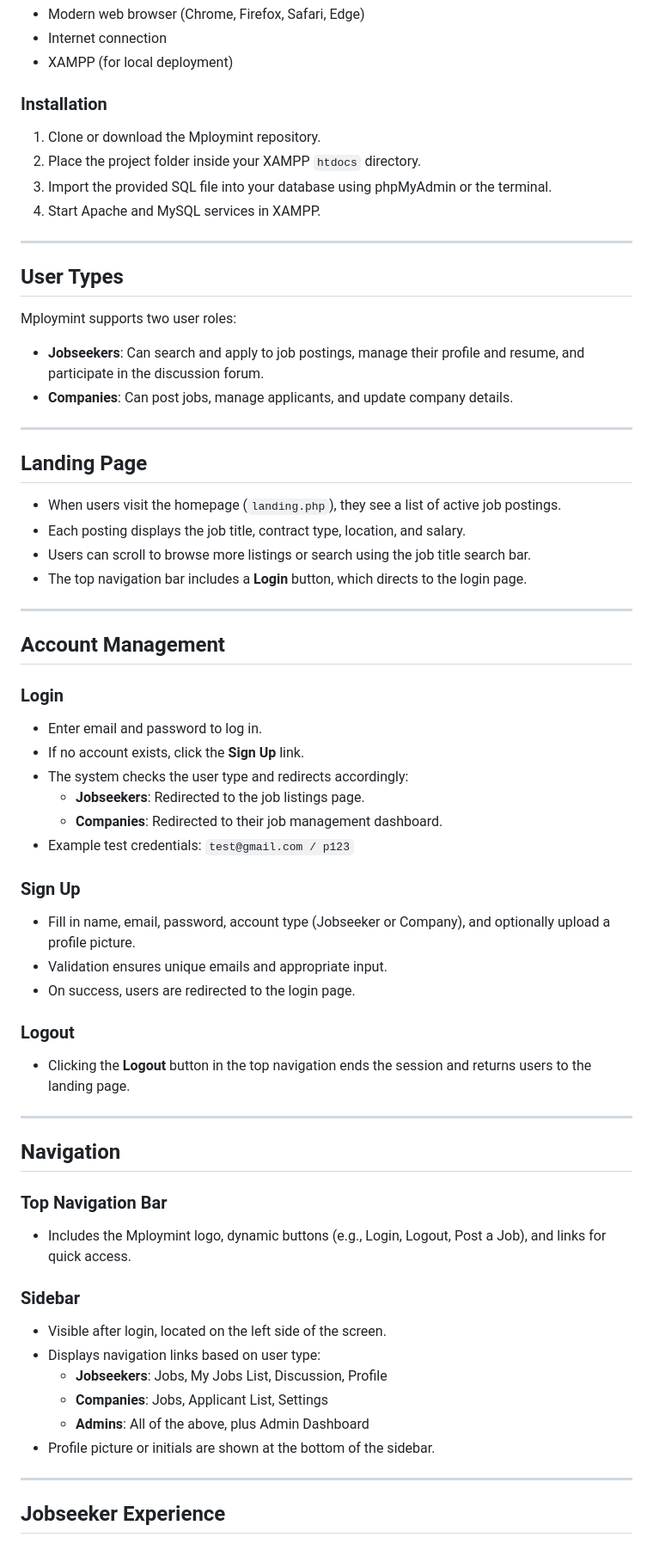
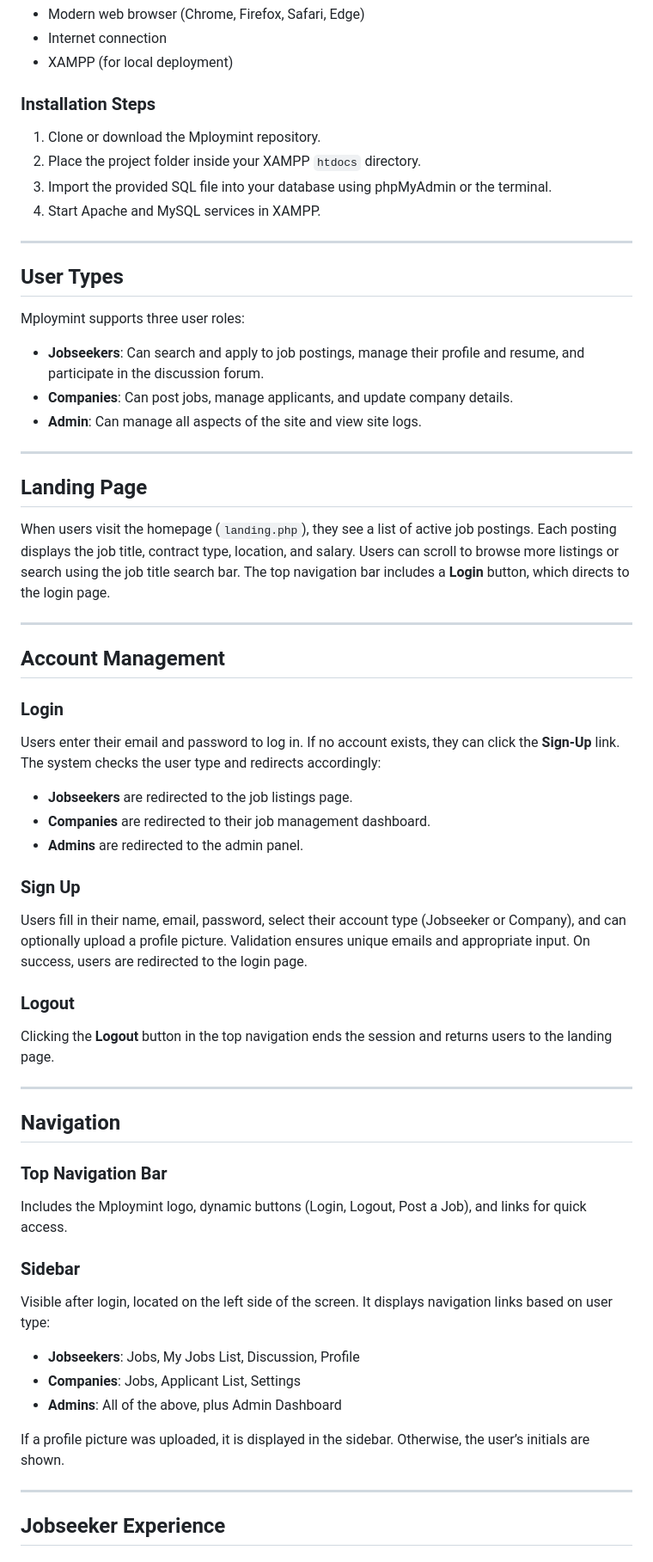
Before and after one commit to aaan-gelina/Mploymint, a Markdown page: docs/userguide.md, the part around one of its changes. Shown at 86% size. Rendered like a GitHub page.

```diff
--- a/docs/userguide.md
+++ b/docs/userguide.md
@@ -12,7 +13,7 @@ Mploymint is a web-based job portal designed to connect jobseekers with employer
 - Internet connection
 - XAMPP (for local deployment)
 
-### Installation
+### Installation Steps
 1. Clone or download the Mploymint repository.
 2. Place the project folder inside your XAMPP `htdocs` directory.
 3. Import the provided SQL file into your database using phpMyAdmin or the terminal.
@@ -21,52 +22,48 @@ Mploymint is a web-based job portal designed to connect jobseekers with employer
 ---
 
 ## User Types
-Mploymint supports two user roles:
+
+Mploymint supports three user roles:
 - **Jobseekers**: Can search and apply to job postings, manage their profile and resume, and participate in the discussion forum.
 - **Companies**: Can post jobs, manage applicants, and update company details.
+- **Admin**: Can manage all aspects of the site and view site logs.
 
 ---
 
 ## Landing Page
-- When users visit the homepage (`landing.php`), they see a list of active job postings.
-- Each posting displays the job title, contract type, location, and salary.
-- Users can scroll to browse more listings or search using the job title search bar.
-- The top navigation bar includes a **Login** button, which directs to the login page.
+
+When users visit the homepage (`landing.php`), they see a list of active job postings. Each posting displays the job title, contract type, location, and salary. Users can scroll to browse more listings or search using the job title search bar. The top navigation bar includes a **Login** button, which directs to the login page.
 
 ---
 
 ## Account Management
 
 ### Login
-- Enter email and password to log in.
-- If no account exists, click the **Sign Up** link.
-- The system checks the user type and redirects accordingly:
-  - **Jobseekers**: Redirected to the job listings page.
-  - **Companies**: Redirected to their job management dashboard.
-- Example test credentials: `test@gmail.com / p123`
+Users enter their email and password to log in. If no account exists, they can click the **Sign-Up** link. The system checks the user type and redirects accordingly:
+- **Jobseekers** are redirected to the job listings page.
+- **Companies** are redirected to their job management dashboard.
+- **Admins** are redirected to the admin panel.
 
 ### Sign Up
-- Fill in name, email, password, account type (Jobseeker or Company), and optionally upload a profile picture.
-- Validation ensures unique emails and appropriate input.
-- On success, users are redirected to the login page.
+Users fill in their name, email, password, select their account type (Jobseeker or Company), and can optionally upload a profile picture. Validation ensures unique emails and appropriate input. On success, users are redirected to the login page.
 
 ### Logout
-- Clicking the **Logout** button in the top navigation ends the session and returns users to the landing page.
+Clicking the **Logout** button in the top navigation ends the session and returns users to the landing page.
 
 ---
 
 ## Navigation
 
 ### Top Navigation Bar
-- Includes the Mploymint logo, dynamic buttons (e.g., Login, Logout, Post a Job), and links for quick access.
+Includes the Mploymint logo, dynamic buttons (Login, Logout, Post a Job), and links for quick access.
 
 ### Sidebar
-- Visible after login, located on the left side of the screen.
-- Displays navigation links based on user type:
-  - **Jobseekers**: Jobs, My Jobs List, Discussion, Profile
-  - **Companies**: Jobs, Applicant List, Settings
-  - **Admins**: All of the above, plus Admin Dashboard
-- Profile picture or initials are shown at the bottom of the sidebar.
+Visible after login, located on the left side of the screen. It displays navigation links based on user type:
+- **Jobseekers**: Jobs, My Jobs List, Discussion, Profile
+- **Companies**: Jobs, Applicant List, Settings
+- **Admins**: All of the above, plus Admin Dashboard
+
+If a profile picture was uploaded, it is displayed in the sidebar. Otherwise, the user’s initials are shown.
 
 ---
 
```
Also changed, not shown: other parts of docs/userguide.md (+29 -73 lines).
